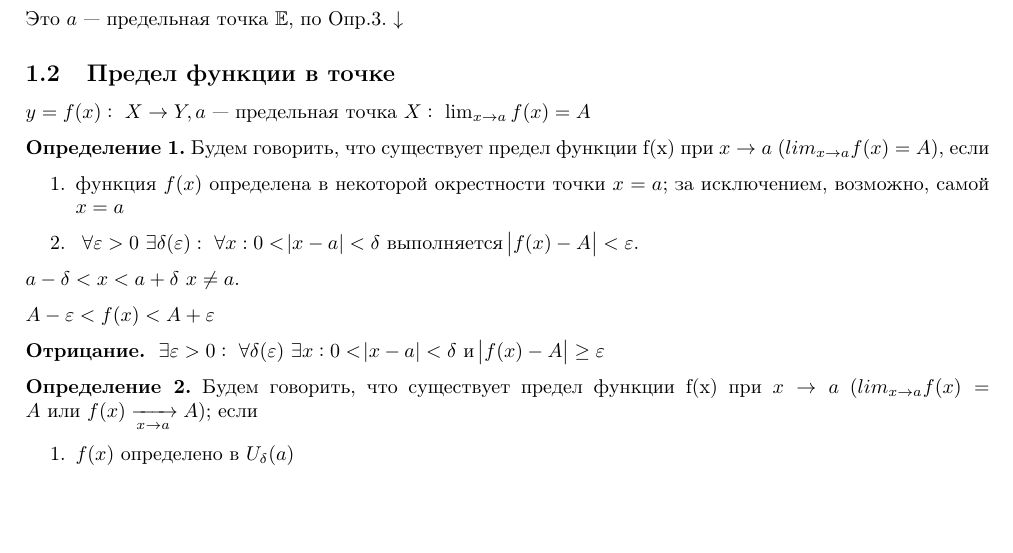
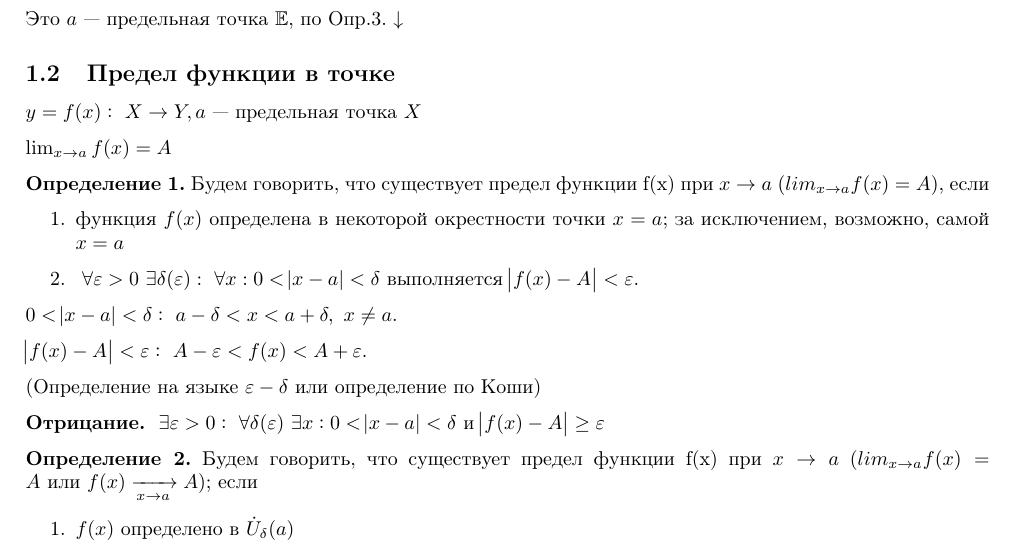
Before and after one commit to MagicWinnie/SESC_Maths, a LaTeX document (11/first_semester/1/main.tex): part of page 2 of 2, cut so that both start at the same text, the shorter picture padded with empty space. Compiled offline with pdfLaTeX.

Commit message:
Довольно значимые изменения

```diff
--- a/11/first_semester/1/main.tex
+++ b/11/first_semester/1/main.tex
@@ -100,7 +100,9 @@
 
   \subsection{Предел функции в точке}
 
-  \(y=f(x):\ X \rightarrow Y, a\) --- предельная точка \(X:\ \lim_{x \rightarrow a}{f(x)} = A\)
+  \(y=f(x):\ X \rightarrow Y, a\) --- предельная точка \(X\)
+
+  \(\lim_{x \rightarrow a}{f(x)} = A\)
 
   \textbf{Определение 1.} Будем говорить, что существует предел функции f(x) при \(x \rightarrow a\) \( (lim_{x\rightarrow a} f(x) = A) \), если
 
@@ -108,16 +110,18 @@
       \item функция \(f(x)\) определена в некоторой окрестности точки \(x=a\); за исключением, возможно, самой \(x=a\)
       \item \(\ \forall \varepsilon > 0\ \exists \delta(\varepsilon):\ \forall x: 0 < \abs{x - a} < \delta\) выполняется \(\abs{f(x) - A} < \varepsilon\).
   \end{enumerate}
-  \(a - \delta < x < a + \delta\ x \neq a\).
+  \(0 < \abs{x - a} < \delta:\ a - \delta < x < a + \delta,\ x \neq a\).
 
-  \(A - \varepsilon < f(x) < A + \varepsilon\)
+  \(\abs{f(x) - A} < \varepsilon:\ A - \varepsilon < f(x) < A + \varepsilon\).
+
+  (Определение на языке \(\varepsilon - \delta\) или определение по Коши)
 
   \textbf{Отрицание.} \(\ \exists \varepsilon > 0:\ \forall \delta(\varepsilon)\ \exists x: 0 < \abs{x - a} < \delta\) и \(\abs{f(x) - A} \geq \varepsilon\)
 
   \textbf{Определение 2.} Будем говорить, что существует предел функции f(x) при \(x \rightarrow a\) \( (lim_{x\rightarrow a} f(x) = A \textrm{ или } f(x) \xrightarrow[x \rightarrow a]{} A)\); если
 
   \begin{enumerate}
-    \item \(f(x)\) определено в \(U_\delta(a)\)
+    \item \(f(x)\) определено в \(\dot{U}_\delta(a)\)
     \item \(\forall x_n \rightarrow a \Rightarrow y_n = f(x_n)\rightarrow A\)
   \end{enumerate}
   (Определение по Гейне)
```
Also changed, not shown: 11/first_semester/2/main.tex (+1 -1 lines).
